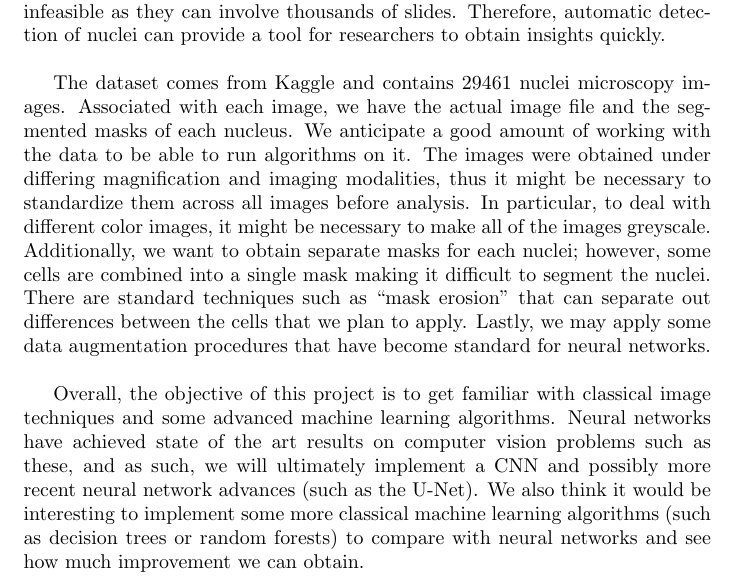
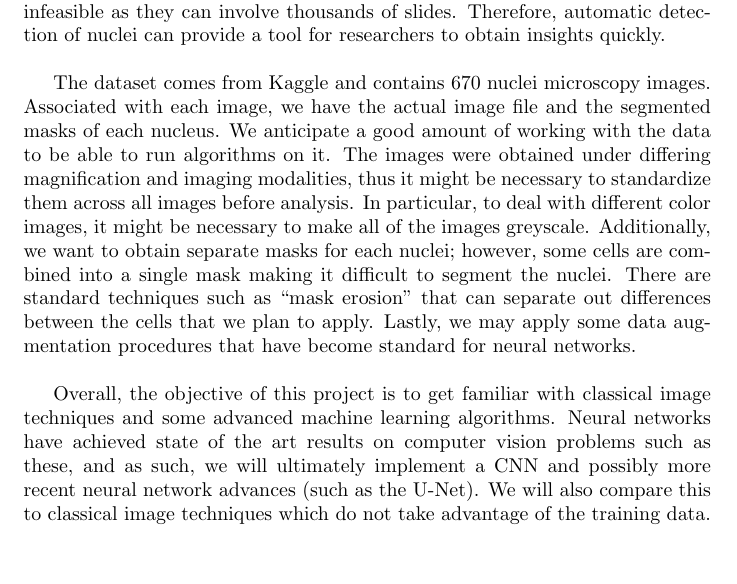
Before and after one commit to ericoh17/CIS545_final_project, a LaTeX document (proposal.tex): part of the page, cut so that both start at the same text, the shorter picture padded with empty space. Compiled offline with pdfLaTeX.

Commit message:
Updated proposal

```diff
--- a/proposal.tex
+++ b/proposal.tex
@@ -26,9 +26,9 @@
 
 For the final project, we propose to develop an algorithm to automatically detect nuclei of cells. Disease pathologists often examine tissue slides to diagnose diseases. Location and inspection of the nuclei in these tissues is a particularly important task as characteristics such as size, shape, and chromatin pattern can be important factors to distinguish different types of cells and understand disease progression. However, for large scale studies, manual inspection can be infeasible as they can involve thousands of slides. Therefore, automatic detection of nuclei can provide a tool for researchers to obtain insights quickly. \\
 
-The dataset comes from Kaggle and contains 29461 nuclei microscopy images. Associated with each image, we have the actual image file and the segmented masks of each nucleus. We anticipate a good amount of working with the data to be able to run algorithms on it. The images were obtained under differing magnification and imaging modalities, thus it might be necessary to standardize them across all images before analysis. In particular, to deal with different color images, it might be necessary to make all of the images greyscale. Additionally, we want to obtain separate masks for each nuclei; however, some cells are combined into a single mask making it difficult to segment the nuclei. There are standard techniques such as ``mask erosion" that can separate out differences between the cells that we plan to apply. Lastly, we may apply some data augmentation procedures that have become standard for neural networks. \\
+The dataset comes from Kaggle and contains 670 nuclei microscopy images. Associated with each image, we have the actual image file and the segmented masks of each nucleus. We anticipate a good amount of working with the data to be able to run algorithms on it. The images were obtained under differing magnification and imaging modalities, thus it might be necessary to standardize them across all images before analysis. In particular, to deal with different color images, it might be necessary to make all of the images greyscale. Additionally, we want to obtain separate masks for each nuclei; however, some cells are combined into a single mask making it difficult to segment the nuclei. There are standard techniques such as ``mask erosion" that can separate out differences between the cells that we plan to apply. Lastly, we may apply some data augmentation procedures that have become standard for neural networks. \\
 
-Overall, the objective of this project is to get familiar with classical image techniques and some advanced machine learning algorithms. Neural networks have achieved state of the art results on computer vision problems such as these, and as such, we will ultimately implement a CNN and possibly more recent neural network advances (such as the U-Net). We also think it would be interesting to implement some more classical machine learning algorithms (such as decision trees or random forests) to compare with neural networks and see how much improvement we can obtain.
+Overall, the objective of this project is to get familiar with classical image techniques and some advanced machine learning algorithms. Neural networks have achieved state of the art results on computer vision problems such as these, and as such, we will ultimately implement a CNN and possibly more recent neural network advances (such as the U-Net). We will also compare this to classical image techniques which do not take advantage of the training data.
 
 
 
```
Also changed, not shown: proposal.pdf.
